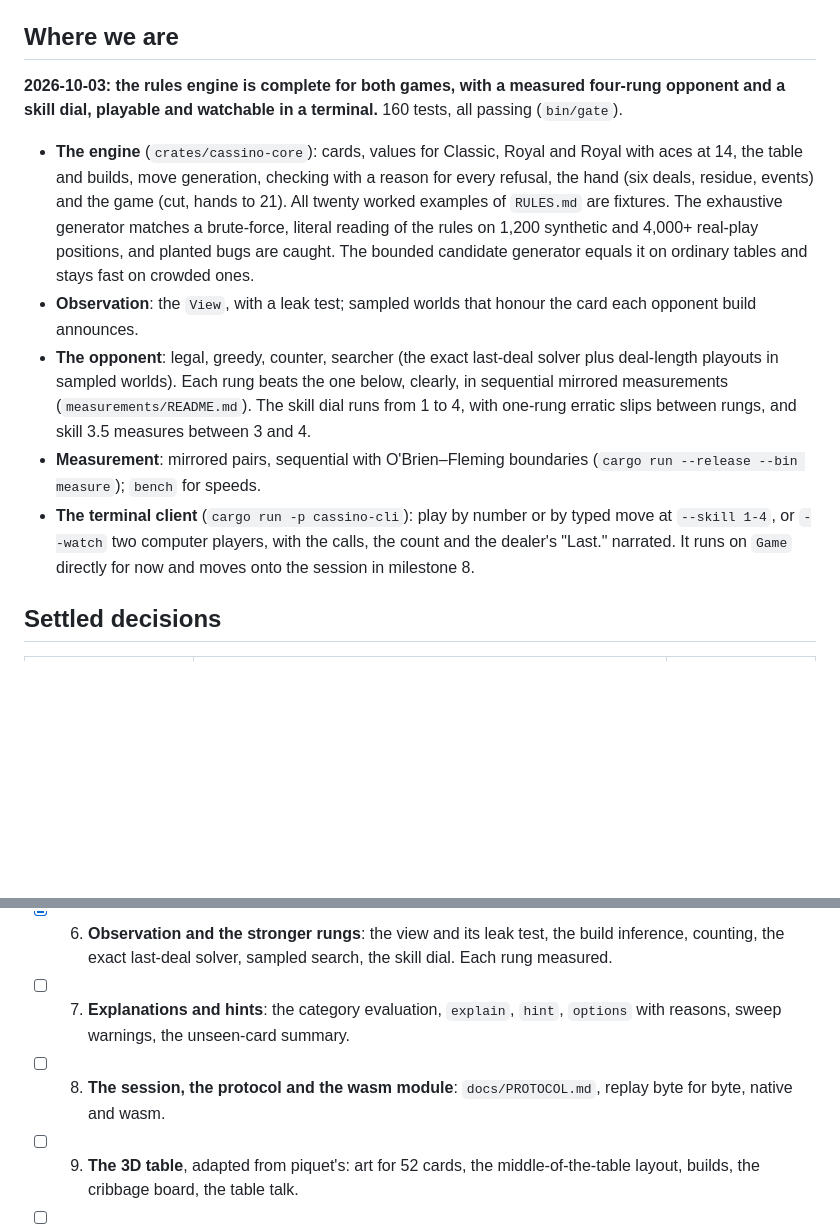
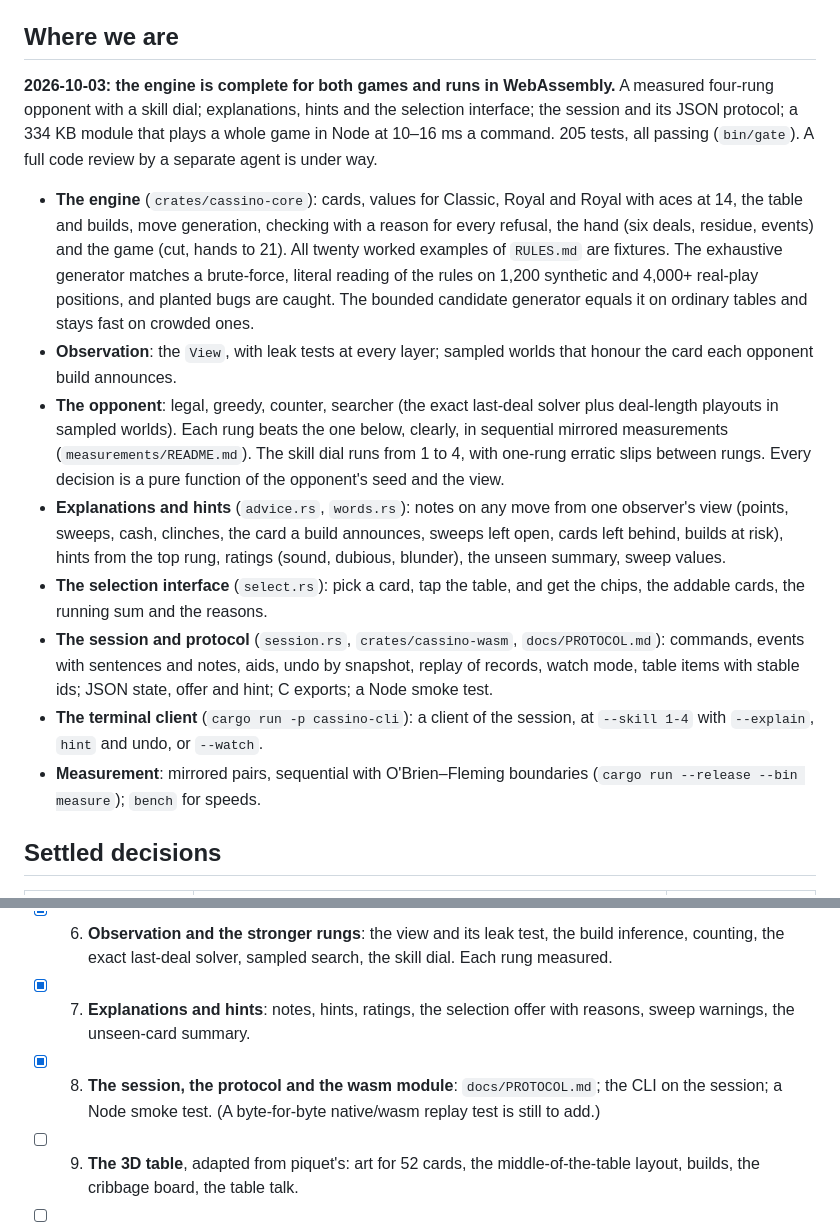
Before and after one commit to abartnof/cassino, a Markdown page: PLAN.md, 2 parts joined by grey strips. GitHub-like rendering; blank space fills up the shorter version.

Commit message:
PLAN: milestones 7 and 8 done; the engine runs in WebAssembly
Co-Authored-By: Claude Opus 5.5 <noreply@anthropic.com>

```diff
--- a/PLAN.md
+++ b/PLAN.md
@@ -6,9 +6,11 @@
 
 ## Where we are
 
-**2026-10-03: the rules engine is complete for both games, with a measured
-four-rung opponent and a skill dial, playable and watchable in a terminal.**
-160 tests, all passing (`bin/gate`).
+**2026-10-03: the engine is complete for both games and runs in WebAssembly.**
+A measured four-rung opponent with a skill dial; explanations, hints and the
+selection interface; the session and its JSON protocol; a 334 KB module that
+plays a whole game in Node at 10–16 ms a command. 205 tests, all passing
+(`bin/gate`). A full code review by a separate agent is under way.
 
 - **The engine** (`crates/cassino-core`): cards, values for Classic, Royal
   and Royal with aces at 14, the table and builds, move generation, checking
@@ -18,19 +20,29 @@ four-rung opponent and a skill dial, playable and watchable in a terminal.**
   of the rules on 1,200 synthetic and 4,000+ real-play positions, and planted
   bugs are caught. The bounded candidate generator equals it on ordinary
   tables and stays fast on crowded ones.
-- **Observation**: the `View`, with a leak test; sampled worlds that honour
-  the card each opponent build announces.
+- **Observation**: the `View`, with leak tests at every layer; sampled
+  worlds that honour the card each opponent build announces.
 - **The opponent**: legal, greedy, counter, searcher (the exact last-deal
   solver plus deal-length playouts in sampled worlds). Each rung beats the
   one below, clearly, in sequential mirrored measurements
   (`measurements/README.md`). The skill dial runs from 1 to 4, with one-rung
-  erratic slips between rungs, and skill 3.5 measures between 3 and 4.
+  erratic slips between rungs. Every decision is a pure function of the
+  opponent's seed and the view.
+- **Explanations and hints** (`advice.rs`, `words.rs`): notes on any move
+  from one observer's view (points, sweeps, cash, clinches, the card a build
+  announces, sweeps left open, cards left behind, builds at risk), hints
+  from the top rung, ratings (sound, dubious, blunder), the unseen summary,
+  sweep values.
+- **The selection interface** (`select.rs`): pick a card, tap the table,
+  and get the chips, the addable cards, the running sum and the reasons.
+- **The session and protocol** (`session.rs`, `crates/cassino-wasm`,
+  `docs/PROTOCOL.md`): commands, events with sentences and notes, aids,
+  undo by snapshot, replay of records, watch mode, table items with stable
+  ids; JSON state, offer and hint; C exports; a Node smoke test.
+- **The terminal client** (`cargo run -p cassino-cli`): a client of the
+  session, at `--skill 1-4` with `--explain`, `hint` and undo, or `--watch`.
 - **Measurement**: mirrored pairs, sequential with O'Brien–Fleming
   boundaries (`cargo run --release --bin measure`); `bench` for speeds.
-- **The terminal client** (`cargo run -p cassino-cli`): play by number or by
-  typed move at `--skill 1-4`, or `--watch` two computer players, with the
-  calls, the count and the dealer's "Last." narrated. It runs on `Game`
-  directly for now and moves onto the session in milestone 8.
 
 ## Settled decisions
 
@@ -67,10 +79,11 @@ four-rung opponent and a skill dial, playable and watchable in a terminal.**
 - [x] 6. **Observation and the stronger rungs**: the view and its leak test,
   the build inference, counting, the exact last-deal solver, sampled search,
   the skill dial. Each rung measured.
-- [ ] 7. **Explanations and hints**: the category evaluation, `explain`,
-  `hint`, `options` with reasons, sweep warnings, the unseen-card summary.
-- [ ] 8. **The session, the protocol and the wasm module**:
-  `docs/PROTOCOL.md`, replay byte for byte, native and wasm.
+- [x] 7. **Explanations and hints**: notes, hints, ratings, the selection
+  offer with reasons, sweep warnings, the unseen-card summary.
+- [x] 8. **The session, the protocol and the wasm module**:
+  `docs/PROTOCOL.md`; the CLI on the session; a Node smoke test. (A
+  byte-for-byte native/wasm replay test is still to add.)
 - [ ] 9. **The 3D table**, adapted from piquet's: art for 52 cards, the
   middle-of-the-table layout, builds, the cribbage board, the table talk.
 - [ ] 10. **Teaching**: tutorial pages, on-screen help.
```
